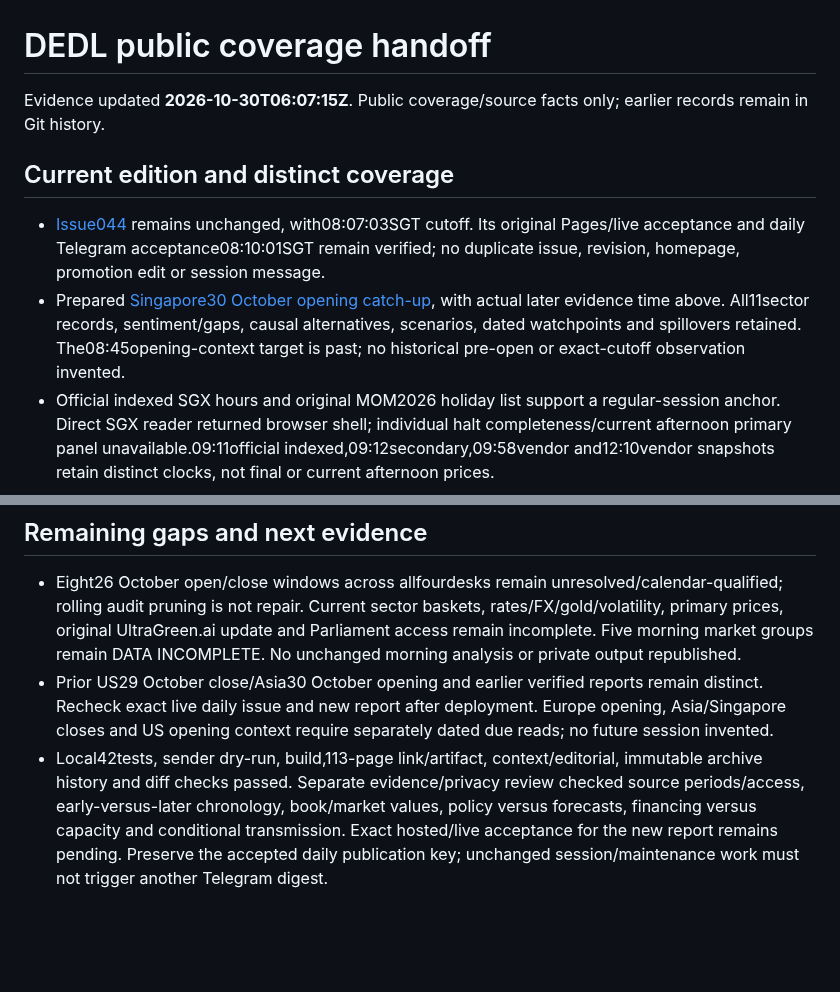
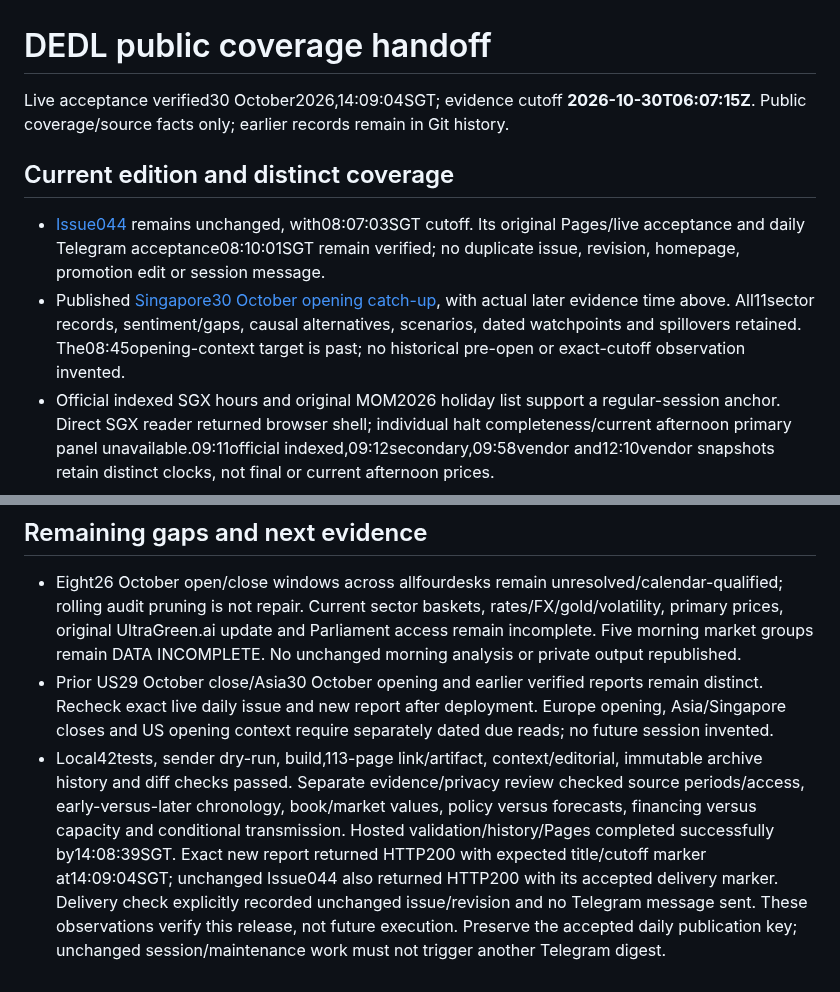
Before and after one commit to Devilz13/daily-equity-decision-loop, a Markdown page: docs/DEDL_STATE.md, 2 parts joined by grey strips. Rendered like a GitHub page; blank space fills up the shorter version.

Commit message:
Record live Singapore catch-up acceptance and unchanged daily delivery

```diff
--- a/docs/DEDL_STATE.md
+++ b/docs/DEDL_STATE.md
@@ -1,11 +1,11 @@
 # DEDL public coverage handoff
 
-Evidence updated **2026-10-30T06:07:15Z**. Public coverage/source facts only; earlier records remain in Git history.
+Live acceptance verified30 October2026,14:09:04SGT; evidence cutoff **2026-10-30T06:07:15Z**. Public coverage/source facts only; earlier records remain in Git history.
 
 ## Current edition and distinct coverage
 
 - [Issue044](https://devilz13.github.io/daily-equity-decision-loop/issues/2026/10/30/) remains unchanged, with08:07:03SGT cutoff. Its original Pages/live acceptance and daily Telegram acceptance08:10:01SGT remain verified; no duplicate issue, revision, homepage, promotion edit or session message.
-- Prepared [Singapore30 October opening catch-up](https://devilz13.github.io/daily-equity-decision-loop/reports/2026-10-30-singapore-open-delayed-catch-up/), with actual later evidence time above. All11sector records, sentiment/gaps, causal alternatives, scenarios, dated watchpoints and spillovers retained. The08:45opening-context target is past; no historical pre-open or exact-cutoff observation invented.
+- Published [Singapore30 October opening catch-up](https://devilz13.github.io/daily-equity-decision-loop/reports/2026-10-30-singapore-open-delayed-catch-up/), with actual later evidence time above. All11sector records, sentiment/gaps, causal alternatives, scenarios, dated watchpoints and spillovers retained. The08:45opening-context target is past; no historical pre-open or exact-cutoff observation invented.
 - Official indexed SGX hours and original MOM2026 holiday list support a regular-session anchor. Direct SGX reader returned browser shell; individual halt completeness/current afternoon primary panel unavailable.09:11official indexed,09:12secondary,09:58vendor and12:10vendor snapshots retain distinct clocks, not final or current afternoon prices.
 
 ## Material evidence and verification limits
@@ -19,4 +19,4 @@ Evidence updated **2026-10-30T06:07:15Z**. Public coverage/source facts only; ea
 
 - Eight26 October open/close windows across allfourdesks remain unresolved/calendar-qualified; rolling audit pruning is not repair. Current sector baskets, rates/FX/gold/volatility, primary prices, original UltraGreen.ai update and Parliament access remain incomplete. Five morning market groups remain DATA INCOMPLETE. No unchanged morning analysis or private output republished.
 - Prior US29 October close/Asia30 October opening and earlier verified reports remain distinct. Recheck exact live daily issue and new report after deployment. Europe opening, Asia/Singapore closes and US opening context require separately dated due reads; no future session invented.
-- Local42tests, sender dry-run, build,113-page link/artifact, context/editorial, immutable archive history and diff checks passed. Separate evidence/privacy review checked source periods/access, early-versus-later chronology, book/market values, policy versus forecasts, financing versus capacity and conditional transmission. Exact hosted/live acceptance for the new report remains pending. Preserve the accepted daily publication key; unchanged session/maintenance work must not trigger another Telegram digest.
+- Local42tests, sender dry-run, build,113-page link/artifact, context/editorial, immutable archive history and diff checks passed. Separate evidence/privacy review checked source periods/access, early-versus-later chronology, book/market values, policy versus forecasts, financing versus capacity and conditional transmission. Hosted validation/history/Pages completed successfully by14:08:39SGT. Exact new report returned HTTP200 with expected title/cutoff marker at14:09:04SGT; unchanged Issue044 also returned HTTP200 with its accepted delivery marker. Delivery check explicitly recorded unchanged issue/revision and no Telegram message sent. These observations verify this release, not future execution. Preserve the accepted daily publication key; unchanged session/maintenance work must not trigger another Telegram digest.
```
